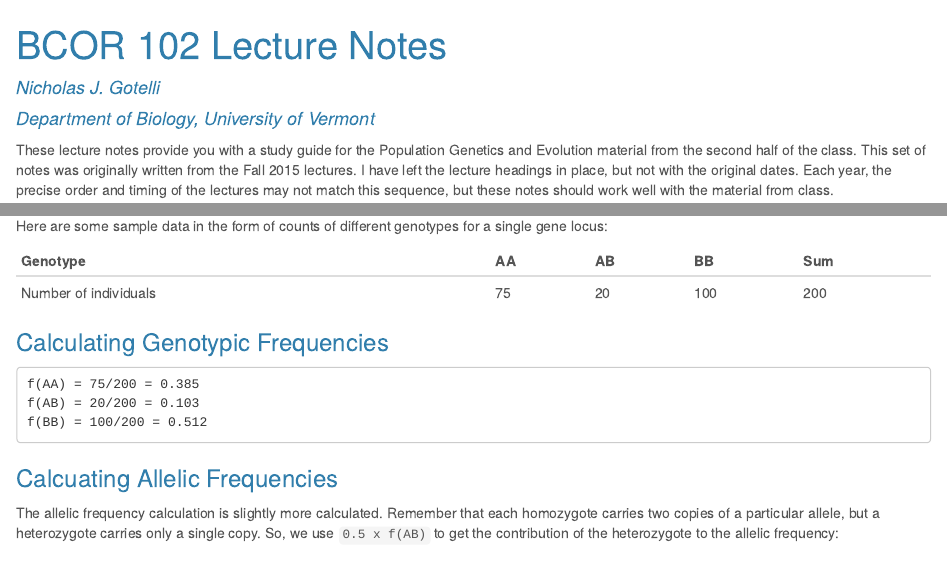
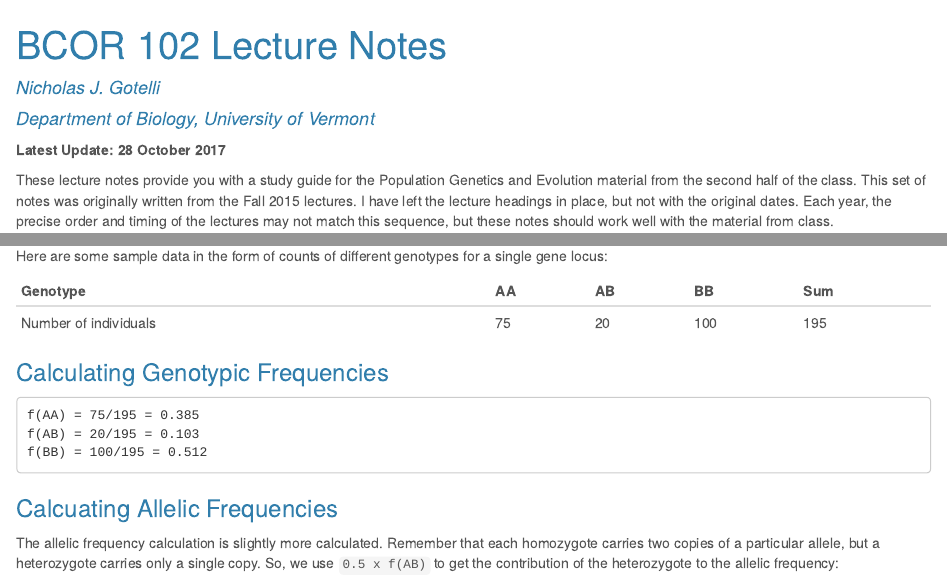
Before and after one commit to GotelliLab/BCOR-102-Notes, an R Markdown document (BCOR_LECTURE_NOTES.Rmd): the page in a window 1100 px wide, from its top, and a second part further down, joined at a grey line. The pictures show the output file BCOR_LECTURE_NOTES.html that the author committed with the source, opened offline.

Commit message:
Corrected equation error, updated date

````diff
--- a/BCOR_LECTURE_NOTES.Rmd
+++ b/BCOR_LECTURE_NOTES.Rmd
@@ -9,6 +9,7 @@ output:
     highlight: tango
     theme: cerulean
 ---
+**Latest Update: 28 October 2017**
 
 These lecture notes provide you with a study guide for the Population Genetics and Evolution material from the second half of the class. This set of notes was originally written from the Fall 2015 lectures. I have left the lecture headings in place, but not with the original dates. Each year, the precise order and timing of the lectures may not match this sequence, but these notes should work well with the material from class.
 
@@ -142,14 +143,14 @@ Here are some sample data in the form of counts of different genotypes for a sin
 
 Genotype | AA | AB | BB | Sum
 -------  | -- | --| -- | --
-Number of individuals    | 75 | 20 | 100 | 200
+Number of individuals    | 75 | 20 | 100 | 195
 
 ### Calculating Genotypic Frequencies
 
 ```
-f(AA) = 75/200 = 0.385
-f(AB) = 20/200 = 0.103
-f(BB) = 100/200 = 0.512
+f(AA) = 75/195 = 0.385
+f(AB) = 20/195 = 0.103
+f(BB) = 100/195 = 0.512
 ```
 
 ### Calcuating Allelic Frequencies
````
Also changed, not shown: index.Rmd (+1 -1 lines), BCOR_LECTURE_NOTES.html, BCOR_LECTURE_NOTES.pdf, index.html.
